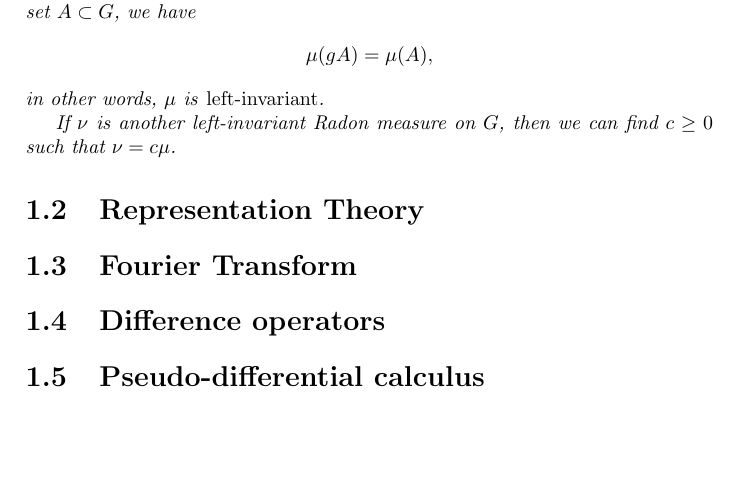
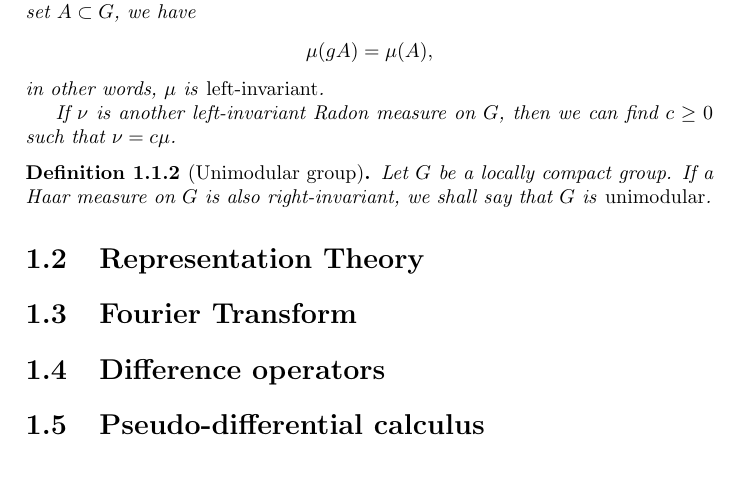
Before and after one commit to khoi-nguyen/phd, a LaTeX book (main.tex, which reads preliminaries.tex): part of page 5 of 23, cut so that both start at the same text. Compiled offline with pdfLaTeX.

Commit message:
Add definition of unimodular group

```diff
--- a/preliminaries.tex
+++ b/preliminaries.tex
@@ -31,6 +31,13 @@
     then we can find $c \geq 0$ such that $\nu = c \mu$.
 \end{proposition}
 
+\begin{definition}[Unimodular group]
+\label{definition:unimodular_group}
+    Let $\Group$ be a locally compact group.
+    If a Haar measure on $\Group$ is also right-invariant,
+    we shall say that $\Group$ is \emph{unimodular}.
+\end{definition}
+
 \section{Representation Theory}
 
 \section{Fourier Transform}
```
